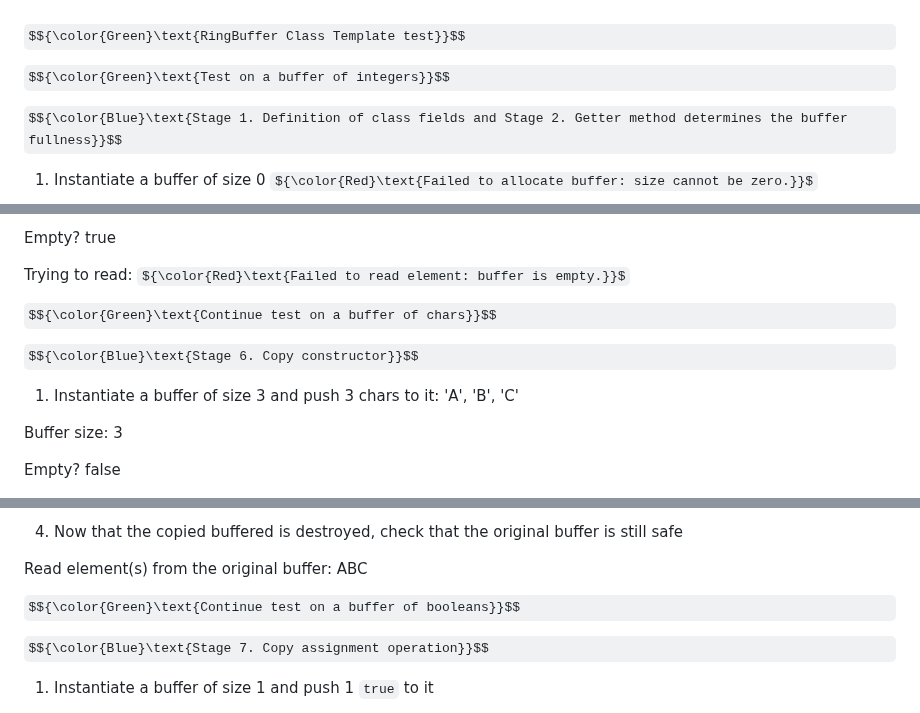
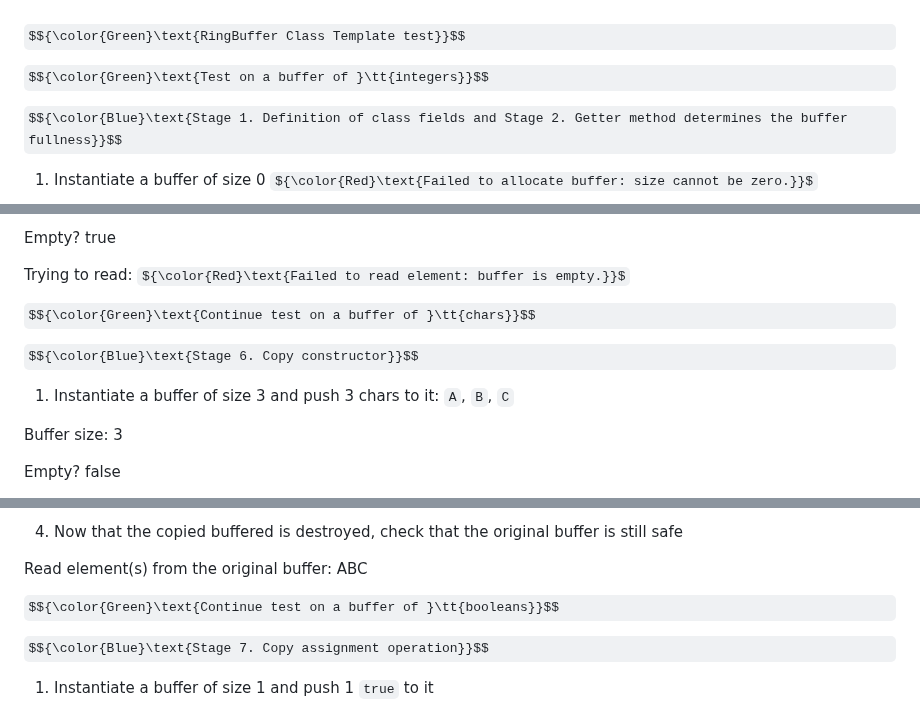
Before and after one commit to andrewha/mds2022, a Markdown page: Cpp/RingBuffer/test_output.md, 3 parts joined by grey strips. GitHub-like rendering; some formulas as TeX source.

```diff
--- a/Cpp/RingBuffer/test_output.md
+++ b/Cpp/RingBuffer/test_output.md
@@ -1,6 +1,6 @@
 $${\color{Green}\text{RingBuffer Class Template test}}$$
 
-$${\color{Green}\text{Test on a buffer of integers}}$$
+$${\color{Green}\text{Test on a buffer of }\tt{integers}}$$
 
 $${\color{Blue}\text{Stage 1. Definition of class fields and Stage 2. Getter method determines the buffer fullness}}$$
 
@@ -137,11 +137,11 @@ Empty? true
 Trying to read:
 ${\color{Red}\text{Failed to read element: buffer is empty.}}$
 
-$${\color{Green}\text{Continue test on a buffer of chars}}$$
+$${\color{Green}\text{Continue test on a buffer of }\tt{chars}}$$
 
 $${\color{Blue}\text{Stage 6. Copy constructor}}$$
 
-1. Instantiate a buffer of size 3 and push 3 chars to it: 'A', 'B', 'C'
+1. Instantiate a buffer of size 3 and push 3 chars to it: `A`, `B`, `C`
 
 Buffer size: 3
 
@@ -173,7 +173,7 @@ Read element(s) from the copied buffer: ABC
 
 Read element(s) from the original buffer: ABC
 
-$${\color{Green}\text{Continue test on a buffer of booleans}}$$
+$${\color{Green}\text{Continue test on a buffer of }\tt{booleans}}$$
 
 $${\color{Blue}\text{Stage 7. Copy assignment operation}}$$
 
```
